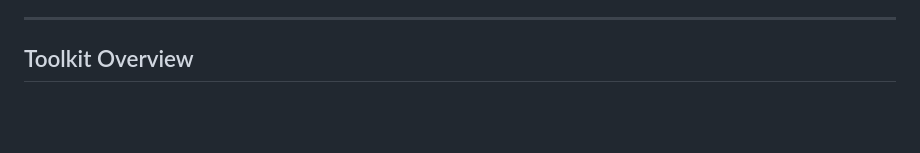
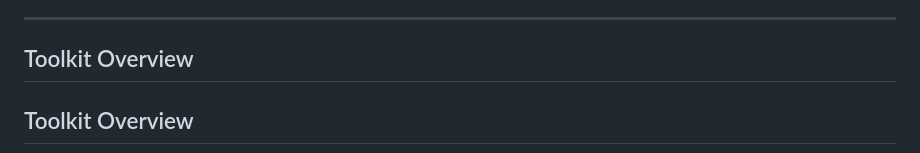
Before and after one commit to bernalo-lab/aws-log-search-preview, a Markdown page: README.md, the part around one of its changes. Rendered like a GitHub page; blank space fills up the shorter version.

````diff
--- a/README.md
+++ b/README.md
@@ -14,6 +14,8 @@ These examples demonstrate how structured log searches and investigation playboo
 
 ## Toolkit Overview
 
+## Toolkit Overview
+
 ```mermaid
 flowchart TD
 
````
Also changed, not shown: other parts of README.md (+13 -13 lines).
